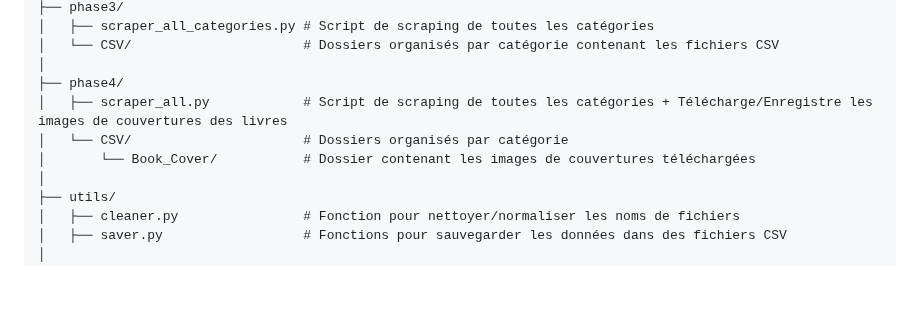
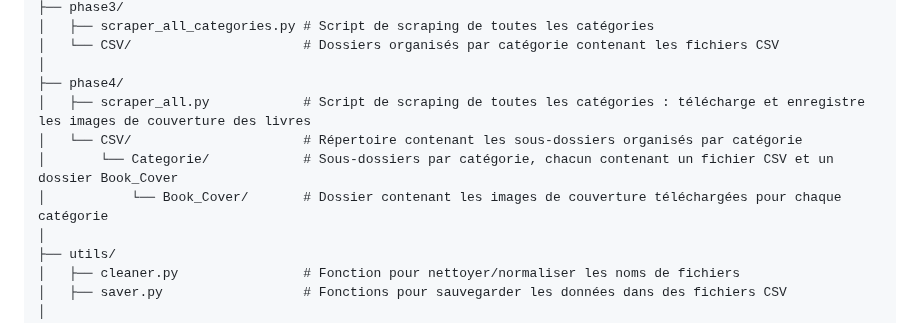
Before and after one commit to NZT48DEV/Projet_2_OC_v2, a Markdown page: README.md, the part around the change. GitHub-like rendering; blank space fills up the shorter version.

Commit message:
Modification du README.md

```diff
--- a/README.md
+++ b/README.md
@@ -97,9 +97,10 @@ Projet_2_Scraping/
 │   └── CSV/                      # Dossiers organisés par catégorie contenant les fichiers CSV
 │
 ├── phase4/
-│   ├── scraper_all.py            # Script de scraping de toutes les catégories + Télécharge/Enregistre les images de couvertures des livres
-│   └── CSV/                      # Dossiers organisés par catégorie
-│       └── Book_Cover/           # Dossier contenant les images de couvertures téléchargées
+│   ├── scraper_all.py            # Script de scraping de toutes les catégories : télécharge et enregistre les images de couverture des livres
+│   └── CSV/                      # Répertoire contenant les sous-dossiers organisés par catégorie
+│       └── Categorie/            # Sous-dossiers par catégorie, chacun contenant un fichier CSV et un dossier Book_Cover
+│           └── Book_Cover/       # Dossier contenant les images de couverture téléchargées pour chaque catégorie
 │
 ├── utils/
 │   ├── cleaner.py                # Fonction pour nettoyer/normaliser les noms de fichiers
```
